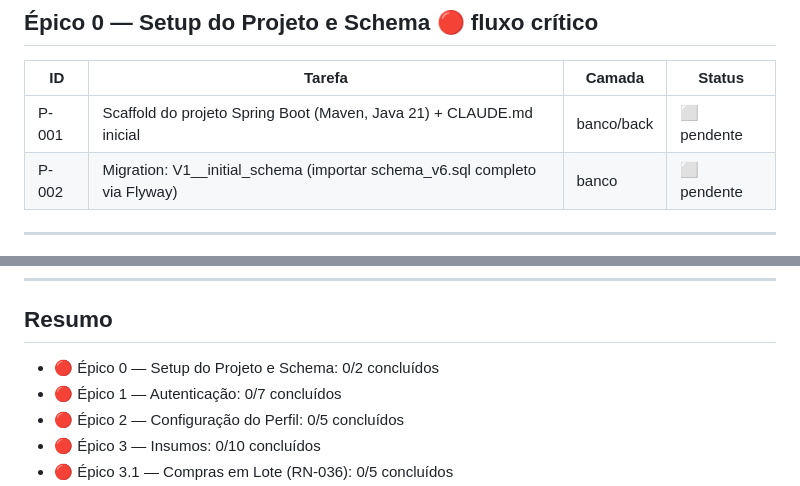
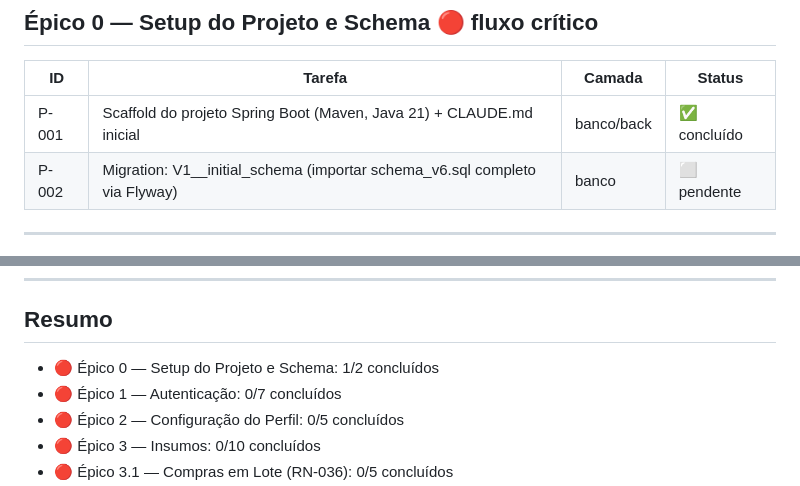
Before and after one commit to Joopbarbosa/Pense-Precifique-BackEnd, a Markdown page: claude/prompts/BACKLOG.md, 2 parts joined by grey strips. GitHub-like rendering.

```diff
--- a/claude/prompts/BACKLOG.md
+++ b/claude/prompts/BACKLOG.md
@@ -9,7 +9,7 @@
 
 | ID | Tarefa | Camada | Status |
 |----|--------|--------|--------|
-| P-001 | Scaffold do projeto Spring Boot (Maven, Java 21) + CLAUDE.md inicial | banco/back | ⬜ pendente |
+| P-001 | Scaffold do projeto Spring Boot (Maven, Java 21) + CLAUDE.md inicial | banco/back | ✅ concluído |
 | P-002 | Migration: V1__initial_schema (importar schema_v6.sql completo via Flyway) | banco | ⬜ pendente |
 
 ---
@@ -154,7 +154,7 @@
 
 ## Resumo
 
-- 🔴 Épico 0 — Setup do Projeto e Schema: 0/2 concluídos
+- 🔴 Épico 0 — Setup do Projeto e Schema: 1/2 concluídos
 - 🔴 Épico 1 — Autenticação: 0/7 concluídos
 - 🔴 Épico 2 — Configuração do Perfil: 0/5 concluídos
 - 🔴 Épico 3 — Insumos: 0/10 concluídos
```
Also changed, not shown: CLAUDE.md (+1 -1 lines).
